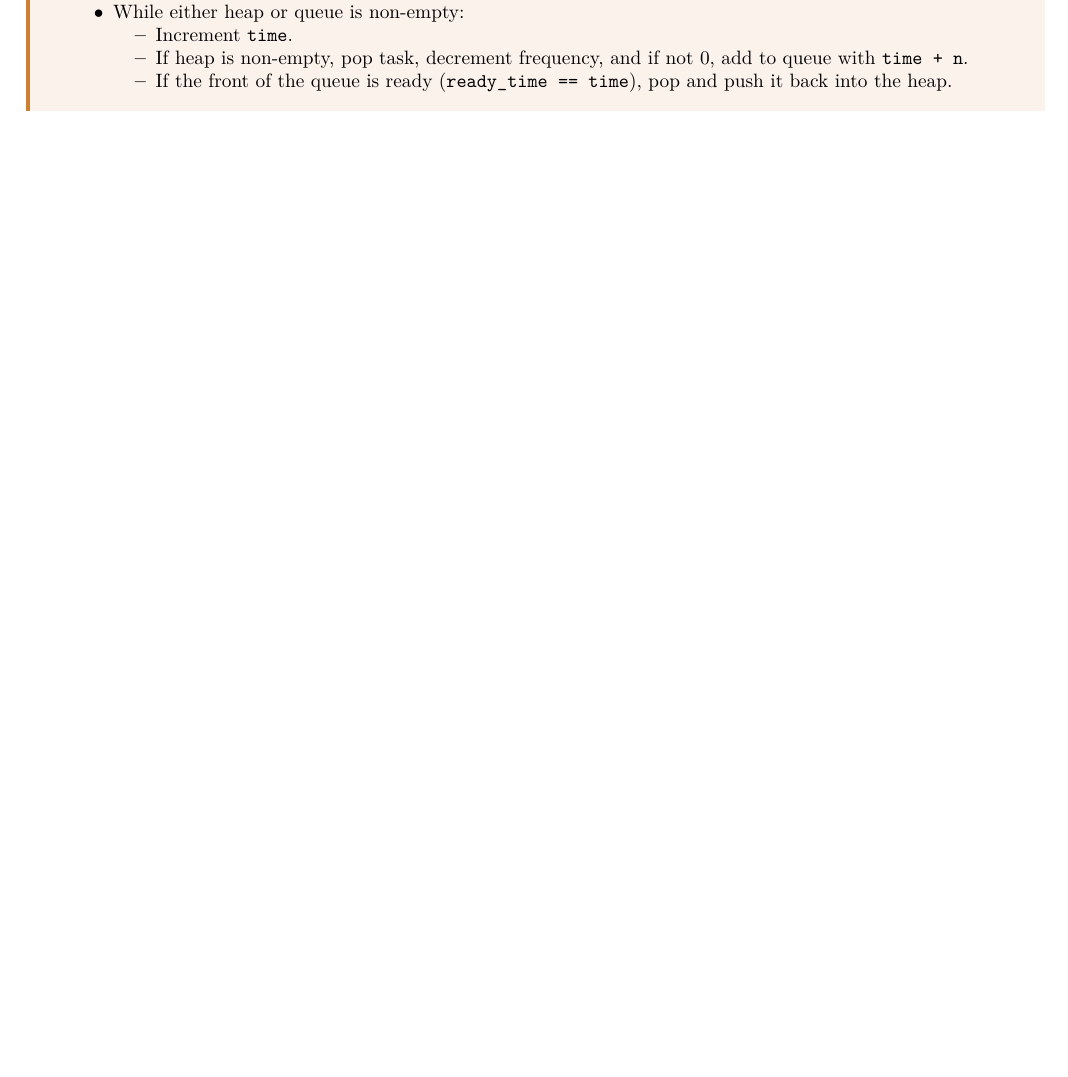
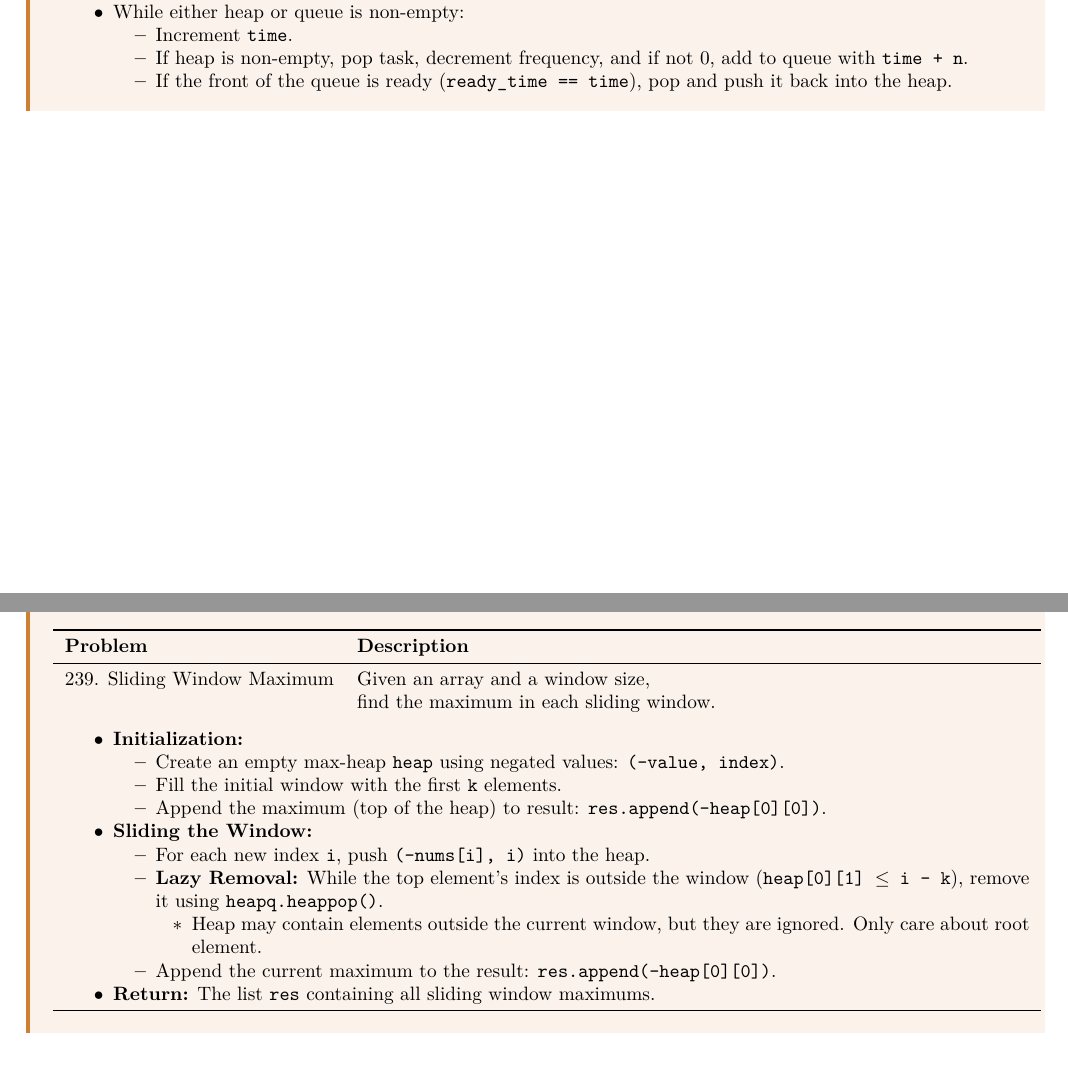
Before and after one commit to lee-hanhee/leetcode, a LaTeX document (00_notes/notes.tex, which reads 00_notes/lectures/heap_pq.tex): part of page 35 of 44 before the commit and two parts of pages 35 and 36 of 45 after it, the two joined at a grey line, cut so that both start at the same text, the shorter picture padded with empty space. Compiled offline with LaTeX, dvips and Ghostscript.

Commit message:
heap for sliding window max

```diff
--- a/00_notes/lectures/heap_pq.tex
+++ b/00_notes/lectures/heap_pq.tex
@@ -299,3 +299,37 @@ def heap_sort(self):
         \end{tabular}
     \end{center}
 \end{summary}
+\newpage
+
+\begin{summary}
+    \begin{center}
+        \begin{tabular}{ll}
+            \toprule
+            \textbf{Problem} & \textbf{Description} \\
+            \midrule
+            239. Sliding Window Maximum & Given an array and a window size, \\
+            & find the maximum in each sliding window. \\
+            \multicolumn{2}{p{\linewidth}}{
+                \begin{itemize}
+                    \item \textbf{Initialization:}
+                    \begin{itemize}
+                        \item Create an empty max-heap \texttt{heap} using negated values: \texttt{(-value, index)}.
+                        \item Fill the initial window with the first \texttt{k} elements.
+                        \item Append the maximum (top of the heap) to result: \texttt{res.append(-heap[0][0])}.
+                    \end{itemize}
+                    \item \textbf{Sliding the Window:}
+                    \begin{itemize}
+                        \item For each new index \texttt{i}, push \texttt{(-nums[i], i)} into the heap.
+                        \item \textbf{Lazy Removal:} While the top element’s index is outside the window (\texttt{heap[0][1] $\leq$ i - k}), remove it using \texttt{heapq.heappop()}.
+                        \begin{itemize}
+                            \item Heap may contain elements outside the current window, but they are ignored. Only care about root element.
+                        \end{itemize}
+                        \item Append the current maximum to the result: \texttt{res.append(-heap[0][0])}.
+                    \end{itemize}
+                    \item \textbf{Return:} The list \texttt{res} containing all sliding window maximums.
+                \end{itemize}
+                } \\
+            \midrule
+        \end{tabular}
+    \end{center}
+\end{summary}
```
Also changed, not shown: 00_notes/notes.pdf, 7 other files.
